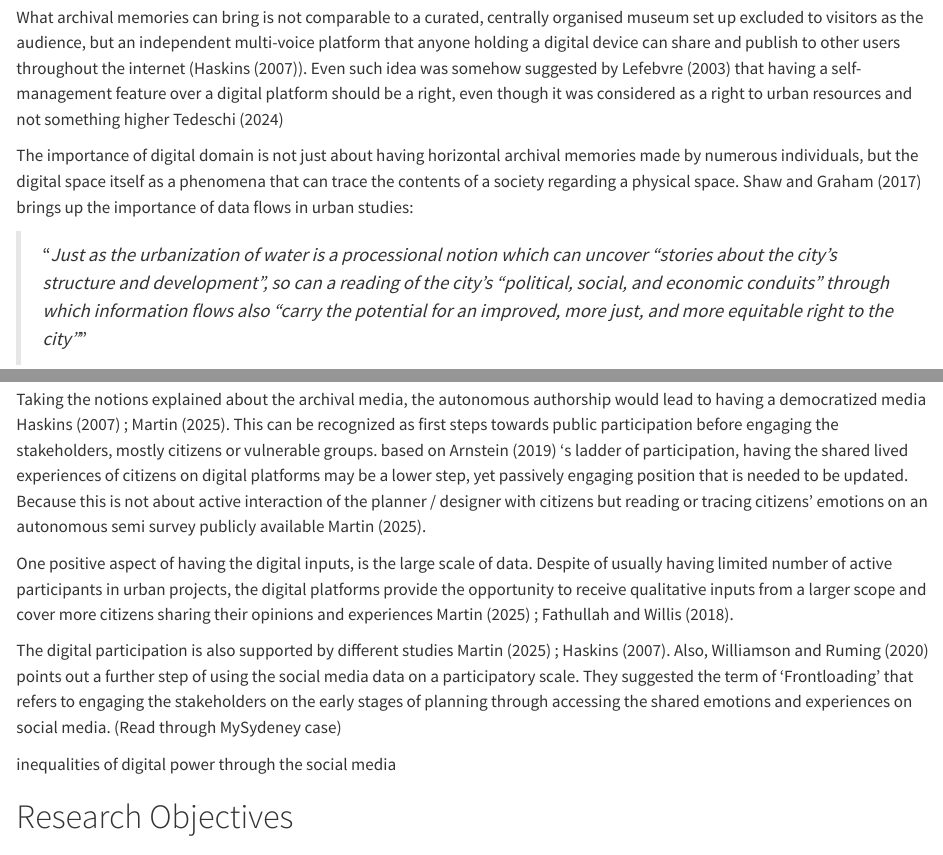
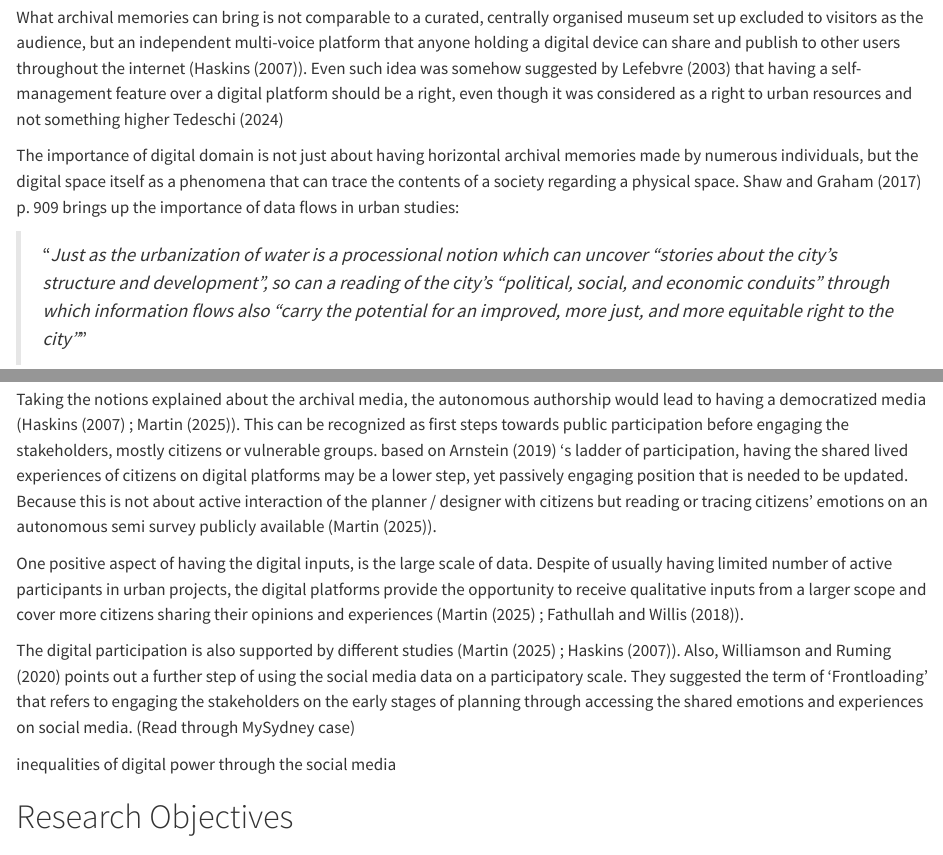
Before and after one commit to ssaffarzadeh/UrbanDigitalMemory, a Quarto document (report.qmd): the page in a window 1100 px wide, from 1430 px down, and a second part further down, joined at a grey line. Rendered offline with R 4.5, knitr and Pandoc in place of Quarto, with nearby package versions.

Commit message:
updated citations

```diff
--- a/report.qmd
+++ b/report.qmd
@@ -35,7 +35,7 @@ In the digital age, the media has become a tool for any individual to express th
 
 What archival memories can bring is not comparable to a curated, centrally organised museum set up excluded to visitors as the audience, but an independent multi-voice platform that anyone holding a digital device can share and publish to other users throughout the internet (@haskins2007). Even such idea was somehow suggested by Lefebvre (2003) that having a self-management feature over a digital platform should be a right, even though it was considered as a right to urban resources and not something higher @tedeschi2024
 
-The importance of digital domain is not just about having horizontal archival memories made by numerous individuals, but the digital space itself as a phenomena that can trace the contents of a society regarding a physical space. @shaw2017 brings up the importance of data flows in urban studies:
+The importance of digital domain is not just about having horizontal archival memories made by numerous individuals, but the digital space itself as a phenomena that can trace the contents of a society regarding a physical space. @shaw2017 p. 909 brings up the importance of data flows in urban studies:
 
 > "*Just as the urbanization of water is a processional notion which can uncover “stories about the city’s structure and development”, so can a reading of the city’s “political, social, and economic conduits” through which information flows also “carry the potential for an improved, more just, and more equitable right to the city”*"
 
@@ -47,11 +47,11 @@ Again, from the right to the city, Mitchell (2003) highlights the right to the c
 
 Even re-framing the Right to the City is led to co-design from governmental perspective towards shaping public space rather than just having citizens gaining more power and rights over their space (@tedeschi2024).
 
-Taking the notions explained about the archival media, the autonomous authorship would lead to having a democratized media @haskins2007 ; @martin2025. This can be recognized as first steps towards public participation before engaging the stakeholders, mostly citizens or vulnerable groups. based on @arnstein2019 's ladder of participation, having the shared lived experiences of citizens on digital platforms may be a lower step, yet passively engaging position that is needed to be updated. Because this is not about active interaction of the planner / designer with citizens but reading or tracing citizens' emotions on an autonomous semi survey publicly available @martin2025.
+Taking the notions explained about the archival media, the autonomous authorship would lead to having a democratized media (@haskins2007 ; @martin2025). This can be recognized as first steps towards public participation before engaging the stakeholders, mostly citizens or vulnerable groups. based on @arnstein2019 's ladder of participation, having the shared lived experiences of citizens on digital platforms may be a lower step, yet passively engaging position that is needed to be updated. Because this is not about active interaction of the planner / designer with citizens but reading or tracing citizens' emotions on an autonomous semi survey publicly available (@martin2025).
 
-One positive aspect of having the digital inputs, is the large scale of data. Despite of usually having limited number of active participants in urban projects, the digital platforms provide the opportunity to receive qualitative inputs from a larger scope and cover more citizens sharing their opinions and experiences @martin2025 ; @fathullah2018.
+One positive aspect of having the digital inputs, is the large scale of data. Despite of usually having limited number of active participants in urban projects, the digital platforms provide the opportunity to receive qualitative inputs from a larger scope and cover more citizens sharing their opinions and experiences (@martin2025 ; @fathullah2018).
 
-The digital participation is also supported by different studies @martin2025 ; @haskins2007. Also, @williamson2020 points out a further step of using the social media data on a participatory scale. They suggested the term of 'Frontloading' that refers to engaging the stakeholders on the early stages of planning through accessing the shared emotions and experiences on social media. (Read through MySydeney case)
+The digital participation is also supported by different studies (@martin2025 ; @haskins2007). Also, @williamson2020 points out a further step of using the social media data on a participatory scale. They suggested the term of 'Frontloading' that refers to engaging the stakeholders on the early stages of planning through accessing the shared emotions and experiences on social media. (Read through MySydney case)
 
 inequalities of digital power through the social media
 
```
